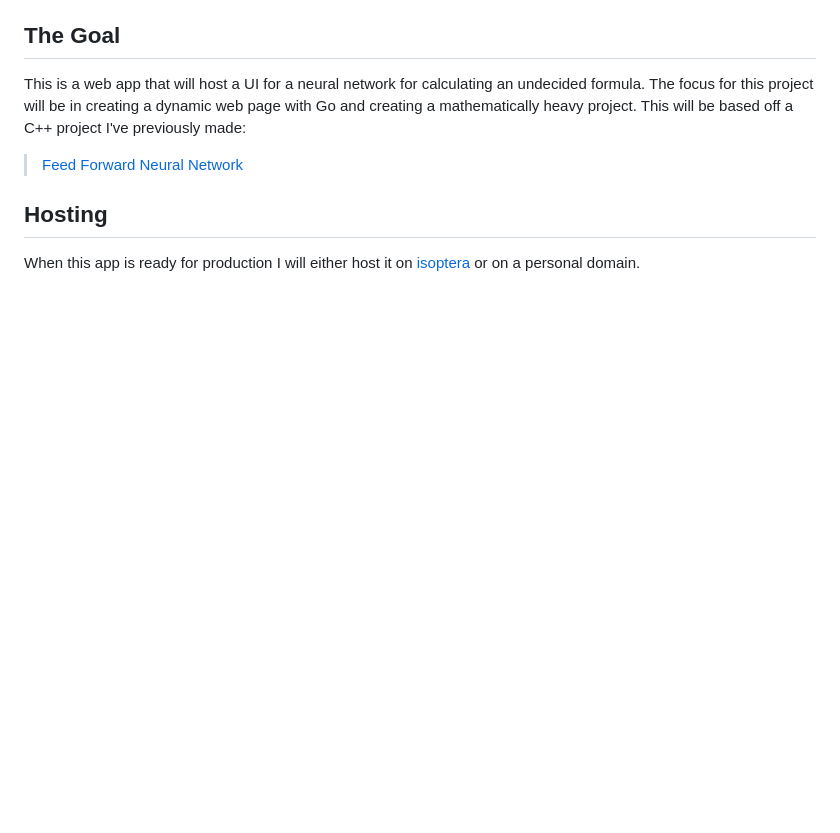
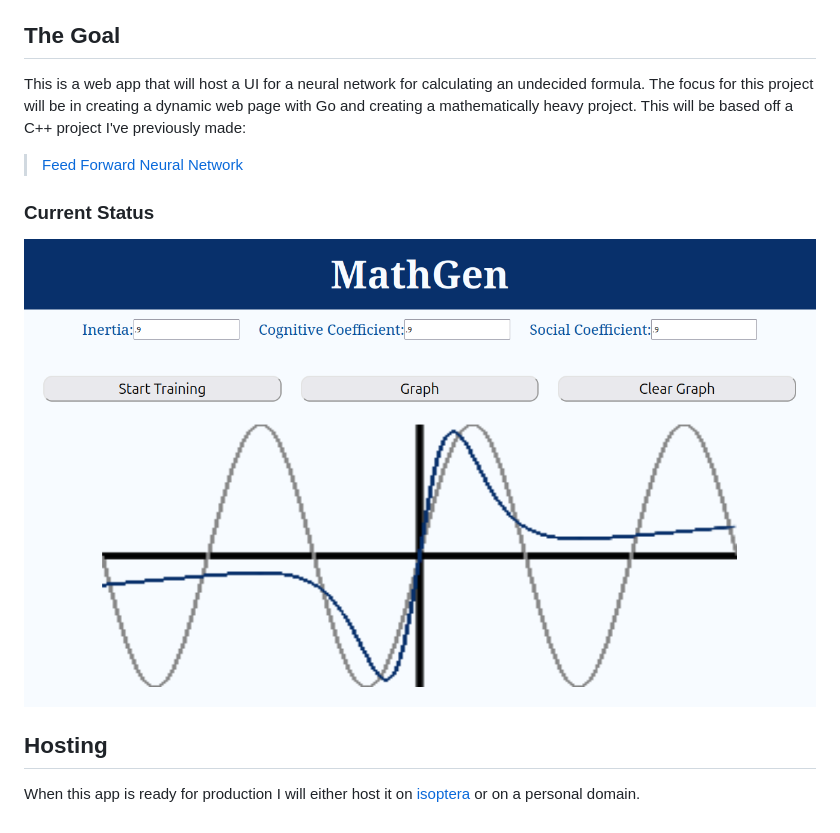
Before and after one commit to Clayal10/apiarist, a Markdown page: README.md, the part around the change. GitHub-like rendering; pictures changed too: mathGenSample.png (added); blank space fills up the shorter version.

```diff
--- a/README.md
+++ b/README.md
@@ -5,5 +5,9 @@ This is my project for learning Go! It runs on Linux. To start the web server wi
 This is a web app that will host a UI for a neural network for calculating an undecided formula. The focus for this project will be in creating a dynamic web page with Go and creating a mathematically heavy project. This will be based off a C++ project I've previously made:
 > [Feed Forward Neural Network](https://github.com/Clayal10/feed_forward_nn)
 
+### Current Status
+
+<img src="./mathGenSample.png" style="width: 70%; height:auto;">
+
 ## Hosting
 When this app is ready for production I will either host it on [isoptera](https://isoptera.lcsc.edu/~cshumaker) or on a personal domain.
```
Also changed, not shown: 4 other files.
